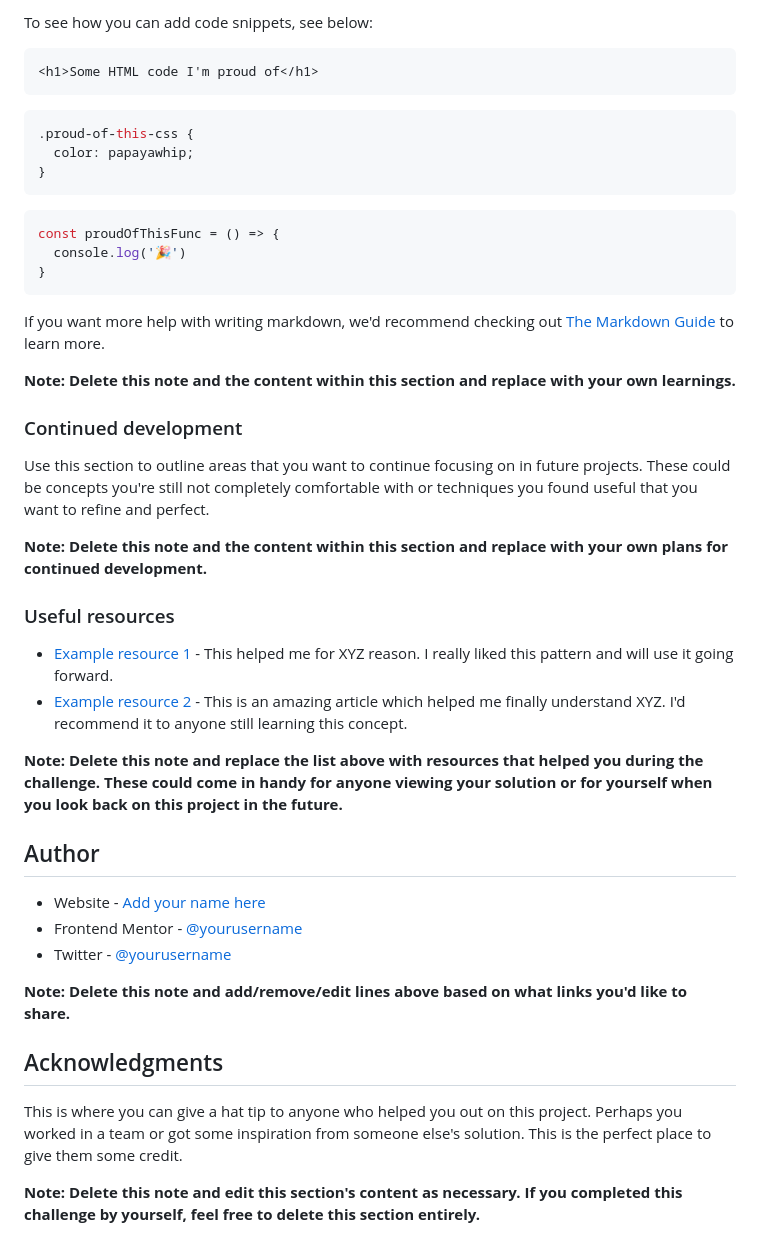
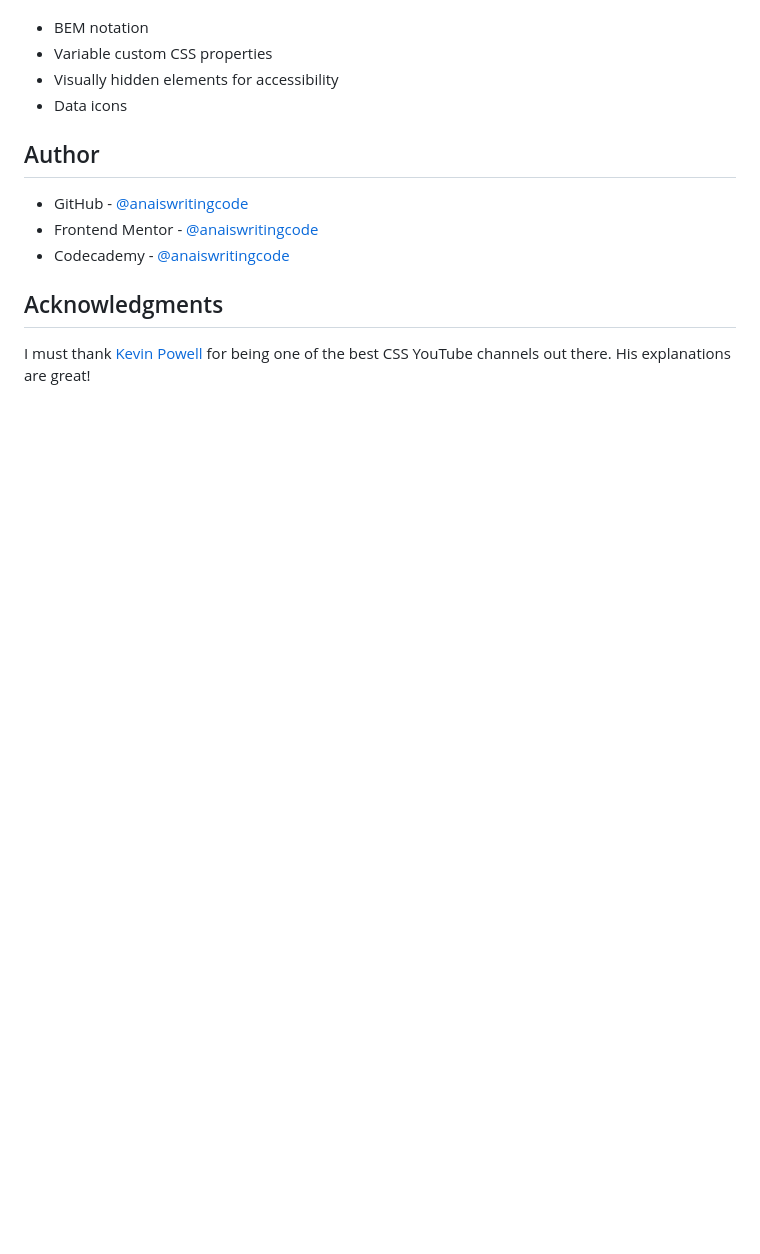
Before and after one commit to anaiswritingcode/product-preview-card-component, a Markdown page: README.md, the part around the change printed below. Rendered like a GitHub page; blank space fills up the shorter version.

````diff
--- a/README.md
+++ b/README.md
@@ -66,46 +27,14 @@ Use this section to recap over some of your major learnings while working throug
-To see how you can add code snippets, see below:
-
-```html
-<h1>Some HTML code I'm proud of</h1>
-```
-```css
-.proud-of-this-css {
-  color: papayawhip;
-}
-```
-```js
-const proudOfThisFunc = () => {
-  console.log('🎉')
-}
-```
-
-If you want more help with writing markdown, we'd recommend checking out [The Markdown Guide](https://www.markdownguide.org/) to learn more.
-
-**Note: Delete this note and the content within this section and replace with your own learnings.**
-
-### Continued development
-
-Use this section to outline areas that you want to continue focusing on in future projects. These could be concepts you're still not completely comfortable with or techniques you found useful that you want to refine and perfect.
-
-**Note: Delete this note and the content within this section and replace with your own plans for continued development.**
-
-### Useful resources
-
-- [Example resource 1](https://www.example.com) - This helped me for XYZ reason. I really liked this pattern and will use it going forward.
-- [Example resource 2](https://www.example.com) - This is an amazing article which helped me finally understand XYZ. I'd recommend it to anyone still learning this concept.
-
-**Note: Delete this note and replace the list above with resources that helped you during the challenge. These could come in handy for anyone viewing your solution or for yourself when you look back on this project in the future.**
+- BEM notation
+- Variable custom CSS properties
+- Visually hidden elements for accessibility
+- Data icons
 
 ## Author
 
-- Website - [Add your name here](https://www.your-site.com)
-- Frontend Mentor - [@yourusername](https://www.frontendmentor.io/profile/yourusername)
-- Twitter - [@yourusername](https://www.twitter.com/yourusername)
-
-**Note: Delete this note and add/remove/edit lines above based on what links you'd like to share.**
+- GitHub - [@anaiswritingcode](https://github.com/anaiswritingcode)
+- Frontend Mentor - [@anaiswritingcode](https://www.frontendmentor.io/profile/anaiswritingcode)
+- Codecademy - [@anaiswritingcode](https://www.codecademy.com/profiles/anaiswritingcode)
 
 ## Acknowledgments
 
-This is where you can give a hat tip to anyone who helped you out on this project. Perhaps you worked in a team or got some inspiration from someone else's solution. This is the perfect place to give them some credit.
-
-**Note: Delete this note and edit this section's content as necessary. If you completed this challenge by yourself, feel free to delete this section entirely.**
+I must thank [Kevin Powell](https://www.youtube.com/@KevinPowell) for being one of the best CSS YouTube channels out there. His explanations are great!
````
Also changed, not shown: other parts of README.md (+5 -44 lines), images/finished-screenshot.PNG (added).
